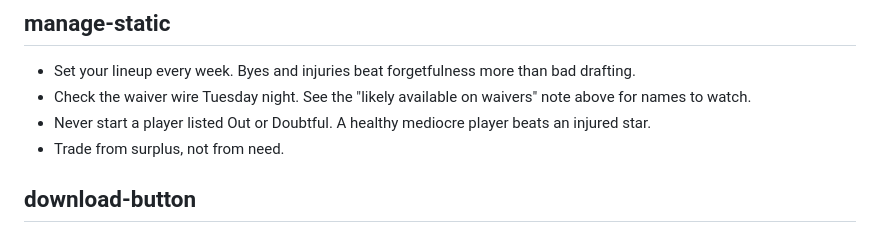
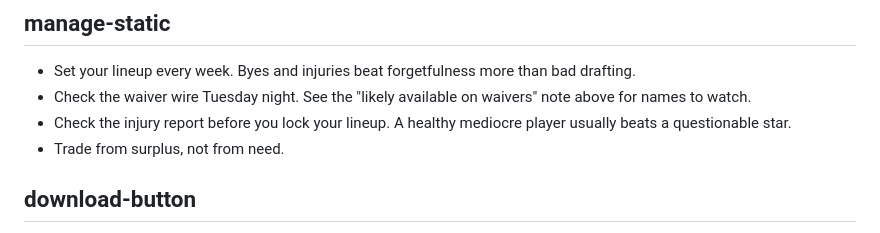
Before and after one commit to RyanFunk021/draftday, a Markdown page: copy.md, the part around the change. Rendered like a GitHub page.

Commit message:
DraftDay: soften absolute "never" in season advice
"Never start a player listed Out or Doubtful" is a guarantee the tool
can't back -- a Doubtful player with a big enough weekly ceiling is
sometimes the right start over a locked-in mediocre one. Reworded to
guidance rather than a rule.

```diff
--- a/copy.md
+++ b/copy.md
@@ -111,7 +111,7 @@ During the season
 ## manage-static
 - Set your lineup every week. Byes and injuries beat forgetfulness more than bad drafting.
 - Check the waiver wire Tuesday night. See the "likely available on waivers" note above for names to watch.
-- Never start a player listed Out or Doubtful. A healthy mediocre player beats an injured star.
+- Check the injury report before you lock your lineup. A healthy mediocre player usually beats a questionable star.
 - Trade from surplus, not from need.
 
 ## download-button
```
